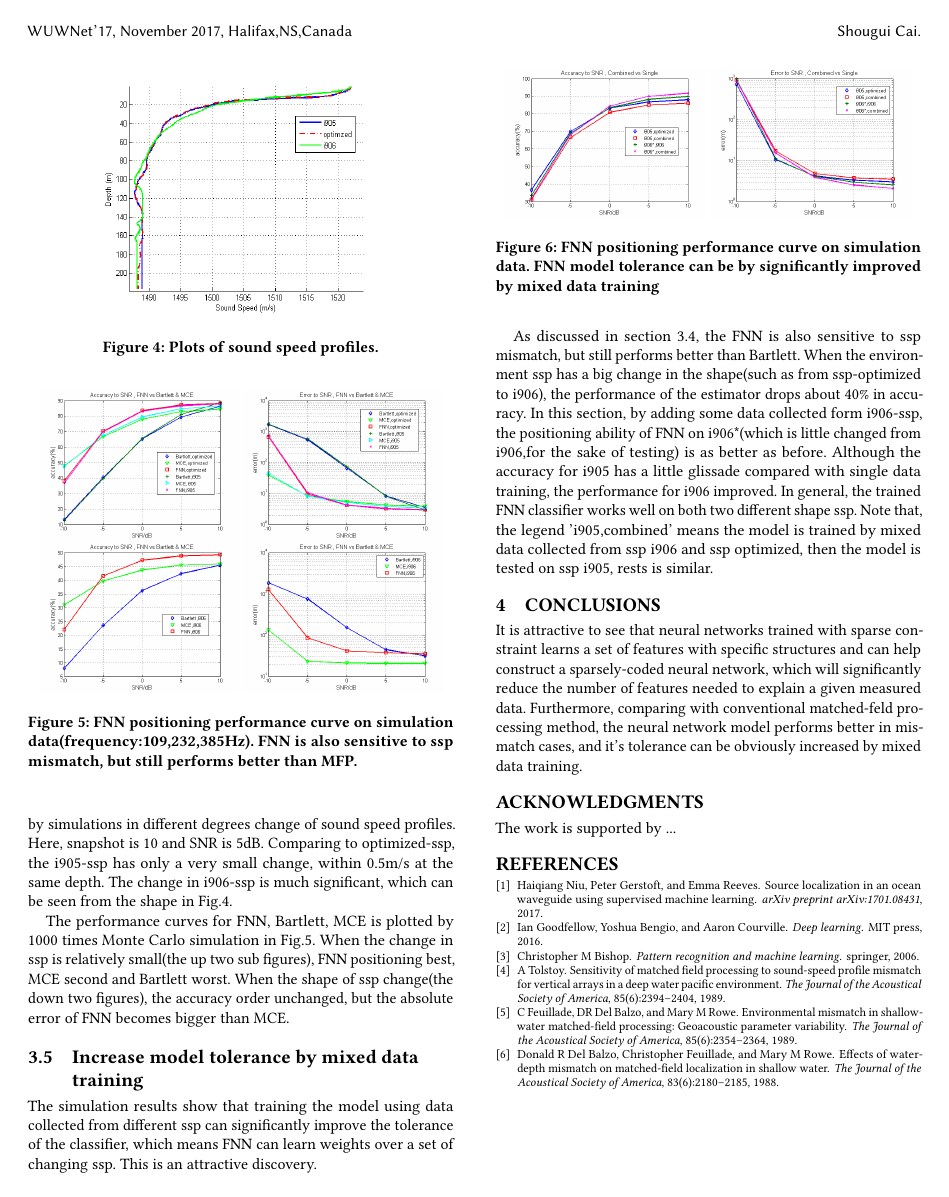
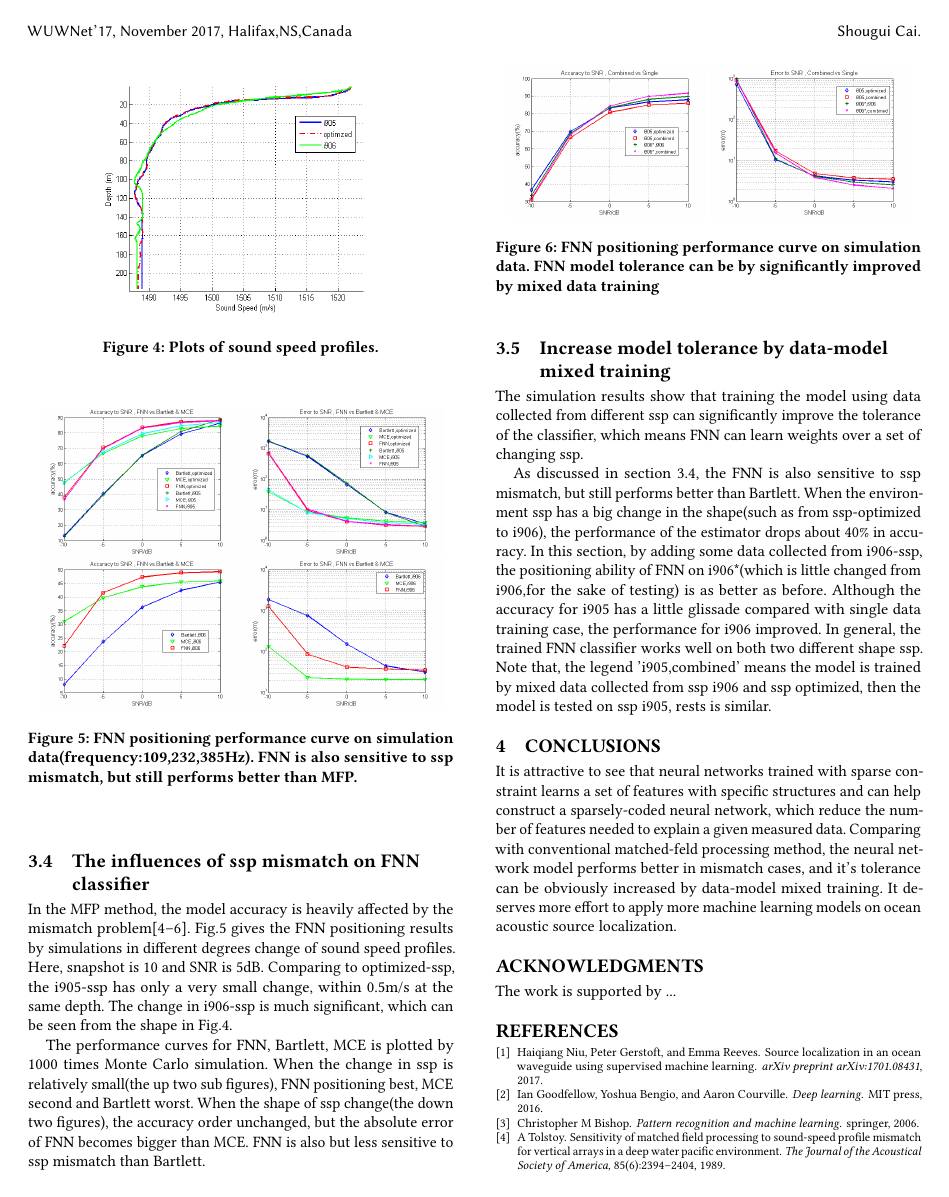
Before and after one commit to shouguicai/SCFNN, a LaTeX paper (WUWNET/sample-sigconf.tex, which reads WUWNET/samplebody-conf.tex): page 4 of 4 before the commit and page 4 of 5 after it. Compiled offline with pdfLaTeX.

Commit message:
modify...

```diff
--- a/WUWNET/samplebody-conf.tex
+++ b/WUWNET/samplebody-conf.tex
@@ -201,8 +201,8 @@ Comparing to optimized-ssp, the i905-ssp has only a very small change, within 0.
 }
 \end{figure}
 
-The performance curves for FNN, Bartlett, MCE is plotted by 1000 times Monte Carlo simulation in Fig.5. When the change in ssp is relatively small(the up two sub figures), FNN positioning best, MCE second and Bartlett worst.
-When the shape of ssp change(the down two figures), the accuracy order unchanged, but the absolute error of FNN becomes bigger than MCE.
+The performance curves for FNN, Bartlett, MCE is plotted by 1000 times Monte Carlo simulation. When the change in ssp is relatively small(the up two sub figures), FNN positioning best, MCE second and Bartlett worst.
+When the shape of ssp change(the down two figures), the accuracy order unchanged, but the absolute error of FNN becomes bigger than MCE. FNN is also but less sensitive to ssp mismatch than Bartlett.
 
 \begin{figure}
 \includegraphics[width=4cm,height=3cm]{figure/Accuracy_to_SNR_Combined_vs_Single}
@@ -211,8 +211,8 @@ When the shape of ssp change(the down two figures), the accuracy order unchanged
 \end{figure}
 
 \subsection{%Co-training using data collected from different ssp
-Increase model tolerance by mixed data training}
-The simulation results show that training the model using data collected from different ssp can significantly improve the tolerance of the classifier, which means FNN can learn weights over a set of changing ssp. This is an attractive discovery.
+Increase model tolerance by data-model mixed training}
+The simulation results show that training the model using data collected from different ssp can significantly improve the tolerance of the classifier, which means FNN can learn weights over a set of changing ssp.
 
 %\begin{figure}
 %\includegraphics[width=4cm,height=3cm]{figure/combinevssingle_lef}
@@ -220,12 +220,12 @@ The simulation results show that training the model using data collected from di
 %\caption{Comparison of mixed data training and single data training .}
 %\end{figure}
 
-As discussed in section 3.4, the FNN is also sensitive to ssp mismatch, but still performs better than Bartlett. When the environment ssp has a big change in the shape(such as from ssp-optimized to i906), the performance of the estimator drops about 40\% in accuracy. In this section, by adding some data collected form i906-ssp, the positioning ability of FNN on i906{*}(which is little changed from i906,for the sake of testing) is as better as before. Although the accuracy for i905 has a little glissade compared with single data training, the performance for i906 improved. In general, the trained FNN classifier works well on both two different shape ssp. Note that, the legend 'i905,combined' means the model is trained by mixed data collected from ssp i906 and ssp optimized, then the model is tested on ssp i905, rests is similar.
+As discussed in section 3.4, the FNN is also sensitive to ssp mismatch, but still performs better than Bartlett. When the environment ssp has a big change in the shape(such as from ssp-optimized to i906), the performance of the estimator drops about 40\% in accuracy. In this section, by adding some data collected from i906-ssp, the positioning ability of FNN on i906{*}(which is little changed from i906,for the sake of testing) is as better as before. Although the accuracy for i905 has a little glissade compared with single data training case, the performance for i906 improved. In general, the trained FNN classifier works well on both two different shape ssp. Note that, the legend 'i905,combined' means the model is trained by mixed data collected from ssp i906 and ssp optimized, then the model is tested on ssp i905, rests is similar.
 
 \section{Conclusions}
 %In a recent article\cite{niu2017source}, Niu considers the problem of sound source location in marine waveguides as a classification problem under the framework of machine learning,and verified the ideal on the Noise09 experimental data.
 %Due to the requirement for energy and computations, it is essential to develop methods to effectively exact specific task-relevant information from measures.
-It is attractive to see that neural networks trained with sparse constraint learns a set of features with specific structures and can help construct a sparsely-coded neural network, which will significantly reduce the number of features needed to explain a given measured data. Furthermore, comparing with conventional matched-feld processing method, the neural network model performs better in mismatch cases, and it's tolerance can be obviously increased by mixed data training.
+It is attractive to see that neural networks trained with sparse constraint learns a set of features with specific structures and can help construct a sparsely-coded neural network, which reduce the number of features needed to explain a given measured data. Comparing with conventional matched-feld processing method, the neural network model performs better in mismatch cases, and it's tolerance can be obviously increased by data-model mixed training. It deserves more effort to apply more machine learning models on ocean acoustic source localization.
 
 \begin{acks}
 The work is supported by ...
```
Also changed, not shown: WUWNET/sample-sigconf.tex (+3 -3 lines), WUWNET/sample-sigconf.pdf, WUWNET/samplebody-conf.tex (8 more changed lines), 6 other files.
